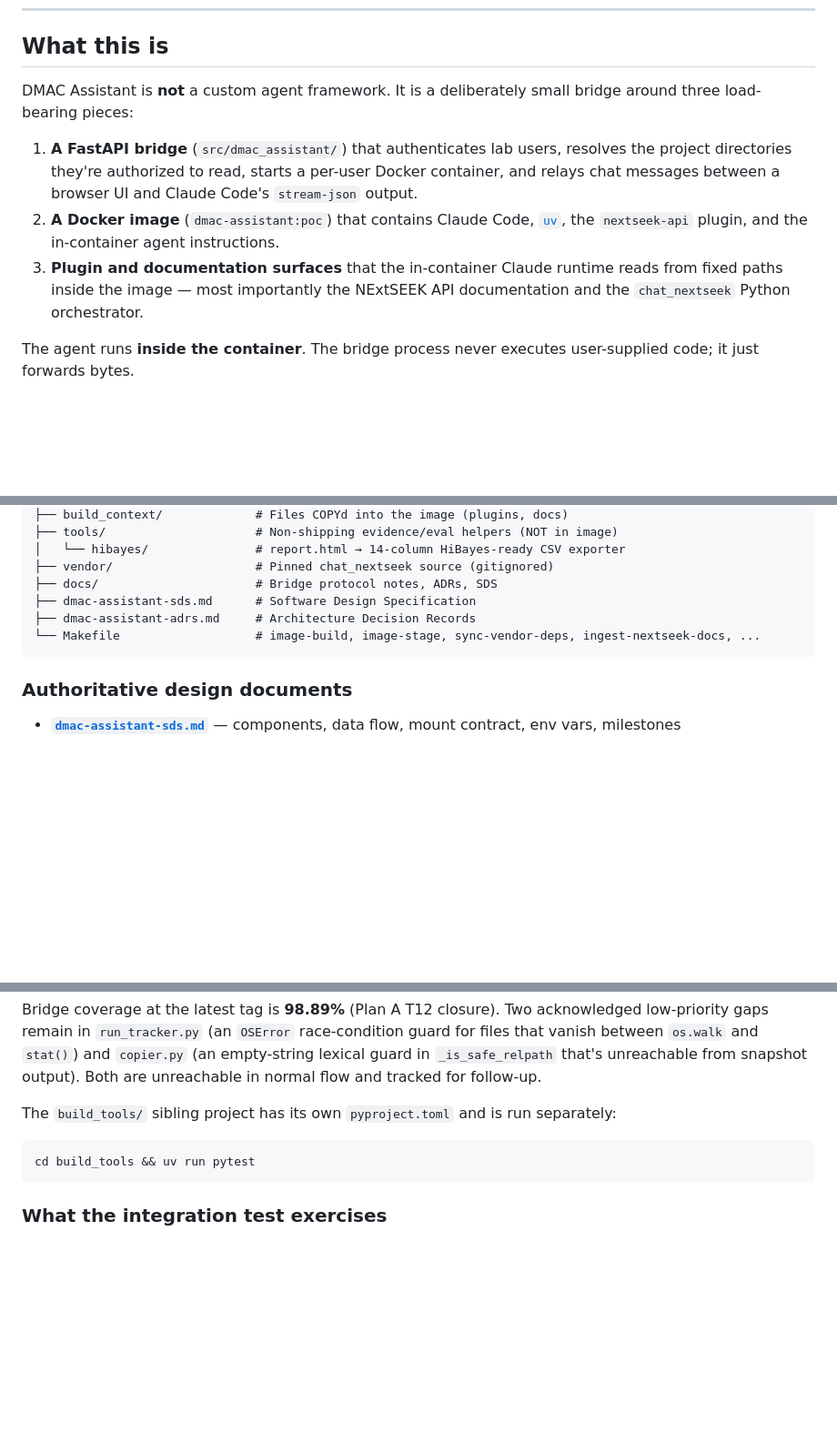
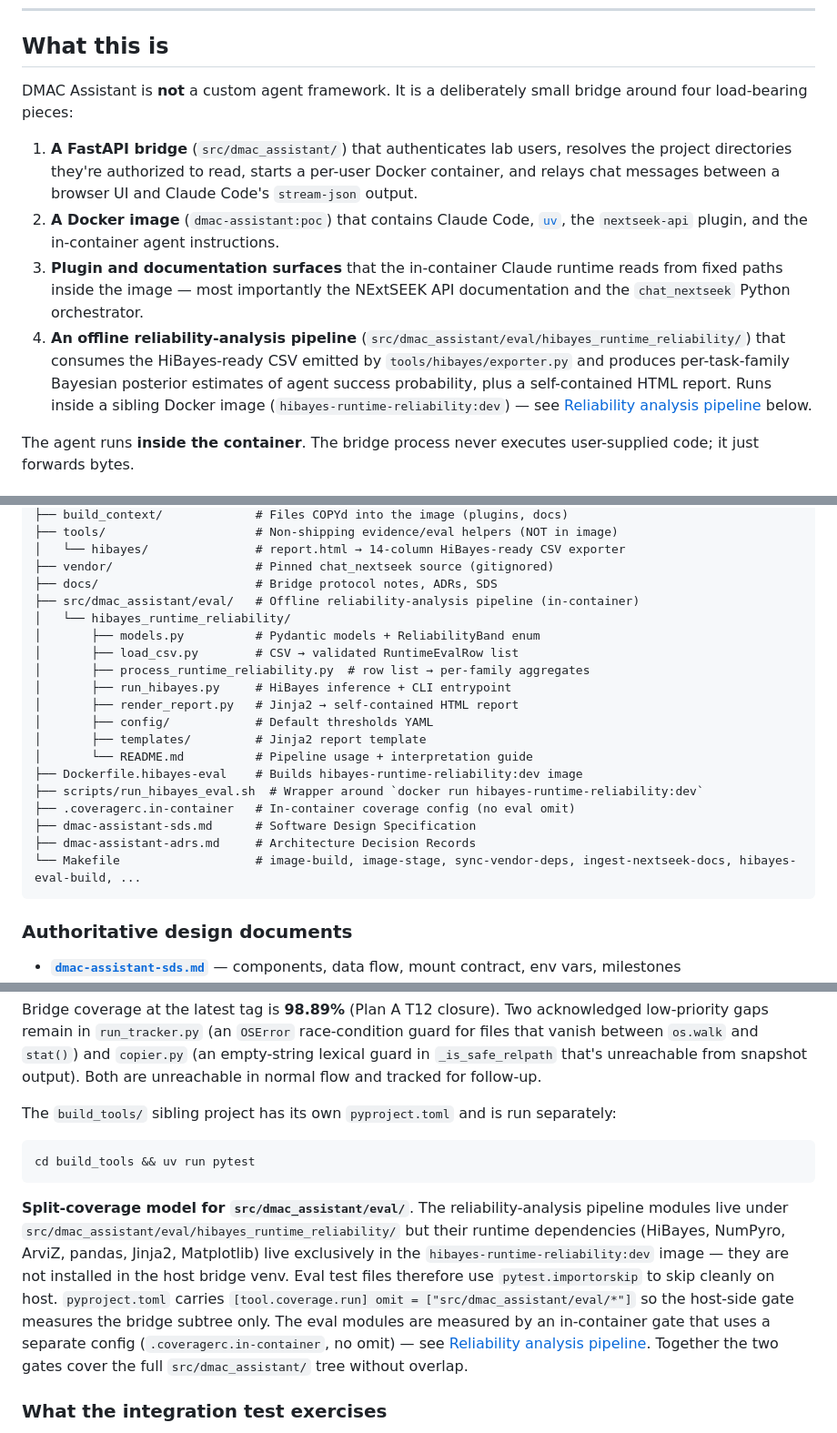
Before and after one commit to tavjo/dmac-assistant, a Markdown page: README.md, 3 parts joined by grey strips. Shown at 91% size. GitHub-like rendering; blank space fills up the shorter version.

````diff
--- a/README.md
+++ b/README.md
@@ -8,11 +8,12 @@ A lab-aware Claude Code agent for the [MIT BioMicro Center (BMC)](https://biomic
 
 ## What this is
 
-DMAC Assistant is **not** a custom agent framework. It is a deliberately small bridge around three load-bearing pieces:
+DMAC Assistant is **not** a custom agent framework. It is a deliberately small bridge around four load-bearing pieces:
 
 1. **A FastAPI bridge** (`src/dmac_assistant/`) that authenticates lab users, resolves the project directories they're authorized to read, starts a per-user Docker container, and relays chat messages between a browser UI and Claude Code's `stream-json` output.
 2. **A Docker image** (`dmac-assistant:poc`) that contains Claude Code, [`uv`](https://github.com/astral-sh/uv), the `nextseek-api` plugin, and the in-container agent instructions.
 3. **Plugin and documentation surfaces** that the in-container Claude runtime reads from fixed paths inside the image — most importantly the NExtSEEK API documentation and the `chat_nextseek` Python orchestrator.
+4. **An offline reliability-analysis pipeline** (`src/dmac_assistant/eval/hibayes_runtime_reliability/`) that consumes the HiBayes-ready CSV emitted by `tools/hibayes/exporter.py` and produces per-task-family Bayesian posterior estimates of agent success probability, plus a self-contained HTML report. Runs inside a sibling Docker image (`hibayes-runtime-reliability:dev`) — see [Reliability analysis pipeline](#reliability-analysis-pipeline) below.
 
 The agent runs **inside the container**. The bridge process never executes user-supplied code; it just forwards bytes.
 
@@ -152,9 +153,22 @@ dmac-assistant/
 │   └── hibayes/               # report.html → 14-column HiBayes-ready CSV exporter
 ├── vendor/                    # Pinned chat_nextseek source (gitignored)
 ├── docs/                      # Bridge protocol notes, ADRs, SDS
+├── src/dmac_assistant/eval/   # Offline reliability-analysis pipeline (in-container)
+│   └── hibayes_runtime_reliability/
+│       ├── models.py          # Pydantic models + ReliabilityBand enum
+│       ├── load_csv.py        # CSV → validated RuntimeEvalRow list
+│       ├── process_runtime_reliability.py  # row list → per-family aggregates
+│       ├── run_hibayes.py     # HiBayes inference + CLI entrypoint
+│       ├── render_report.py   # Jinja2 → self-contained HTML report
+│       ├── config/            # Default thresholds YAML
+│       ├── templates/         # Jinja2 report template
+│       └── README.md          # Pipeline usage + interpretation guide
+├── Dockerfile.hibayes-eval    # Builds hibayes-runtime-reliability:dev image
+├── scripts/run_hibayes_eval.sh  # Wrapper around `docker run hibayes-runtime-reliability:dev`
+├── .coveragerc.in-container   # In-container coverage config (no eval omit)
 ├── dmac-assistant-sds.md      # Software Design Specification
 ├── dmac-assistant-adrs.md     # Architecture Decision Records
-└── Makefile                   # image-build, image-stage, sync-vendor-deps, ingest-nextseek-docs, ...
+└── Makefile                   # image-build, image-stage, sync-vendor-deps, ingest-nextseek-docs, hibayes-eval-build, ...
 ```
 
 ### Authoritative design documents
@@ -191,6 +205,8 @@ The `build_tools/` sibling project has its own `pyproject.toml` and is run separ
 cd build_tools && uv run pytest
 ```
 
+**Split-coverage model for `src/dmac_assistant/eval/`**. The reliability-analysis pipeline modules live under `src/dmac_assistant/eval/hibayes_runtime_reliability/` but their runtime dependencies (HiBayes, NumPyro, ArviZ, pandas, Jinja2, Matplotlib) live exclusively in the `hibayes-runtime-reliability:dev` image — they are not installed in the host bridge venv. Eval test files therefore use `pytest.importorskip` to skip cleanly on host. `pyproject.toml` carries `[tool.coverage.run] omit = ["src/dmac_assistant/eval/*"]` so the host-side gate measures the bridge subtree only. The eval modules are measured by an in-container gate that uses a separate config (`.coveragerc.in-container`, no omit) — see [Reliability analysis pipeline](#reliability-analysis-pipeline). Together the two gates cover the full `src/dmac_assistant/` tree without overlap.
+
 ### What the integration test exercises
 
 `tests/integration/test_chat_ws_post_turn.py` drives `chat_ws` end-to-end with a fake attach socket that emits real Claude `stream-json` frames. It exercises:
````
Also changed, not shown: other parts of README.md (+35 -0 lines), CHANGELOG.md (added, +34 -0 lines).
